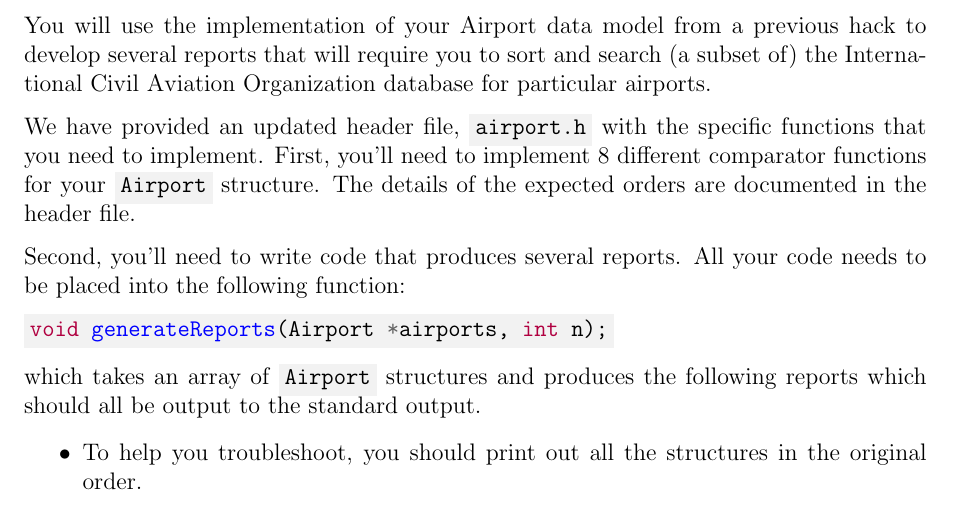
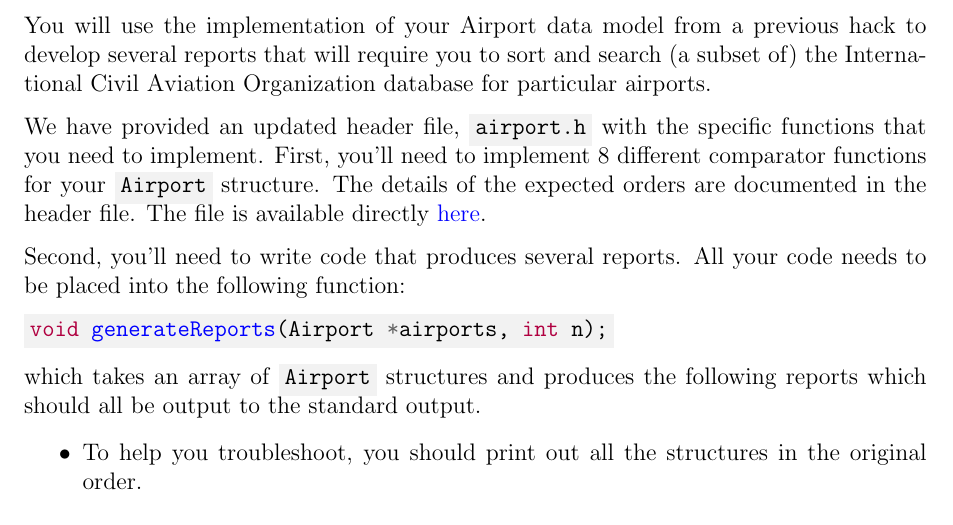
Before and after one commit to cbourke/ComputerScienceI, a LaTeX document (hacks/hack13.0.tex): part of page 1 of 2, cut so that both start at the same text. The pictures show the PDF file hacks/hack13.0.pdf that the author committed with the source.

Commit message:
added URL for airport.h

```diff
--- a/hacks/hack13.0.tex
+++ b/hacks/hack13.0.tex
@@ -44,7 +44,7 @@ We have provided an updated header file, \mintinline{text}{airport.h} with
 the specific functions that you need to implement.  First, you'll need to
 implement 8 different comparator functions for your \mintinline{c}{Airport}
 structure.  The details of the expected orders are documented in the header
-file.
+file.  The file is available directly \href{https://github.com/cbourke/ComputerScienceI/blob/master/hacks/hack13.0-files/airport.h}{here}.
 
 Second, you'll need to write code that produces several reports.  All your
 code needs to be placed into the following function:
```
Also changed, not shown: hacks/hack13.0.pdf.
